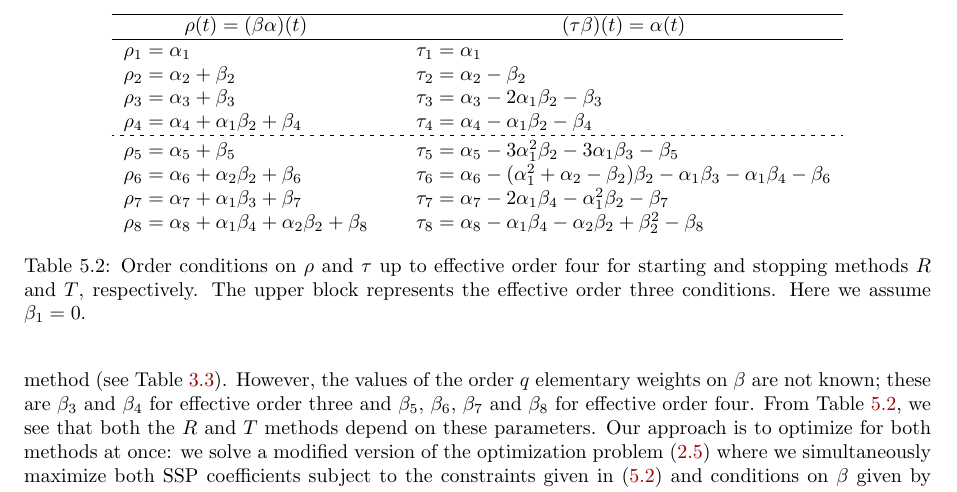
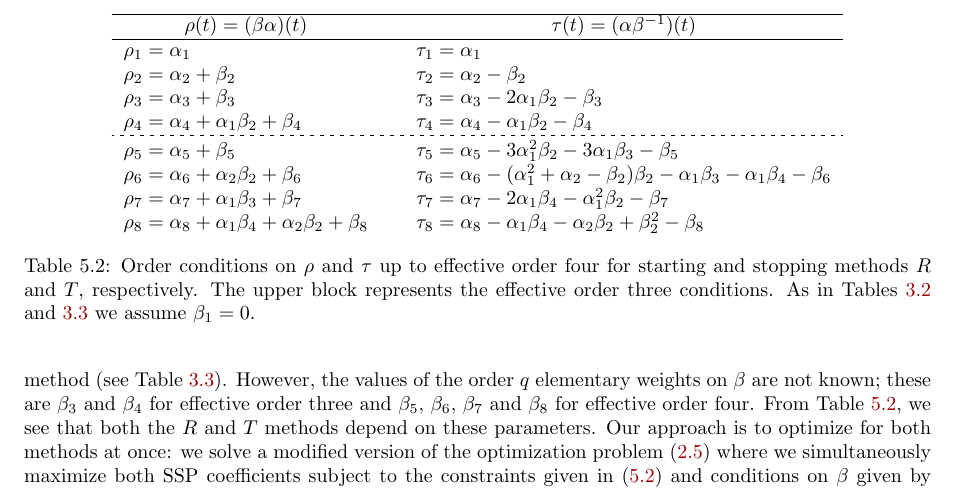
Before and after one commit to ketch/2013_effective-order-ssprk, a LaTeX paper (LATEX-current/Effective_order_SSPRK_methods.tex, which reads LATEX-current/5_Optimal_ESSPRK.tex): part of page 13 of 19, cut at the place of the change. Compiled offline with LaTeX, dvips and Ghostscript; an older LaTeX class or package is replaced by its successor.

Commit message:
Minor remark 4, referee #1

```diff
--- a/LATEX-current/5_Optimal_ESSPRK.tex
+++ b/LATEX-current/5_Optimal_ESSPRK.tex
@@ -229,7 +229,7 @@ conditions.
 	\centering
 	\begin{tabular}{lcl}
 		\hline
-    		\multicolumn{1}{c}{$\rho(t) = (\beta\alpha)(t)$} & & \multicolumn{1}{c}{$(\tau\beta)(t) = \alpha(t)$} \\
+    		\multicolumn{1}{c}{$\rho(t) = (\beta\alpha)(t)$} & & \multicolumn{1}{c}{$\tau(t) = (\alpha\beta^{-1})(t)$} \\
     		\hline
     		 $\rho_1 = \alpha_1$ & & $\tau_1 = \alpha_1$ \\
     		$\rho_2 = \alpha_2 + \beta_2$ & & $\tau_2 = \alpha_2 - \beta_2$ \\
@@ -244,7 +244,8 @@ conditions.
   	\caption{Order conditions on $\rho$ and $\tau$ up to effective order four for starting
   		and stopping methods $R$ and $T$, respectively.
   		The upper block represents the effective order three conditions.
-              Here we assume $\beta_1 = 0$.}
+         As in Tables~\ref{tab:effective_OCs_on_alpha} and \ref{tab:effective_OCs} we assume
+         $\beta_1 = 0$.}
   	\label{tab:rho_tau_OCs}
 \end{table}
 
```
